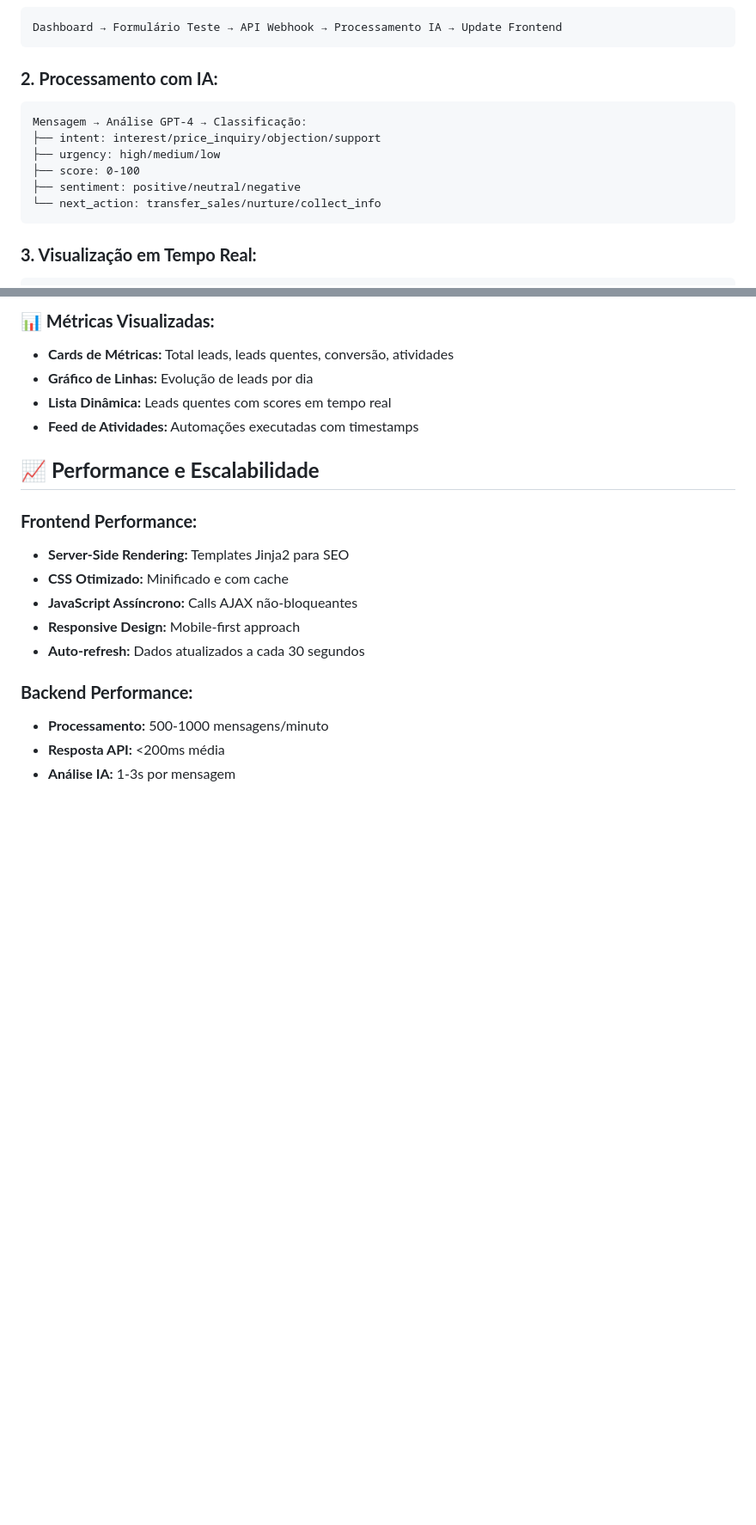
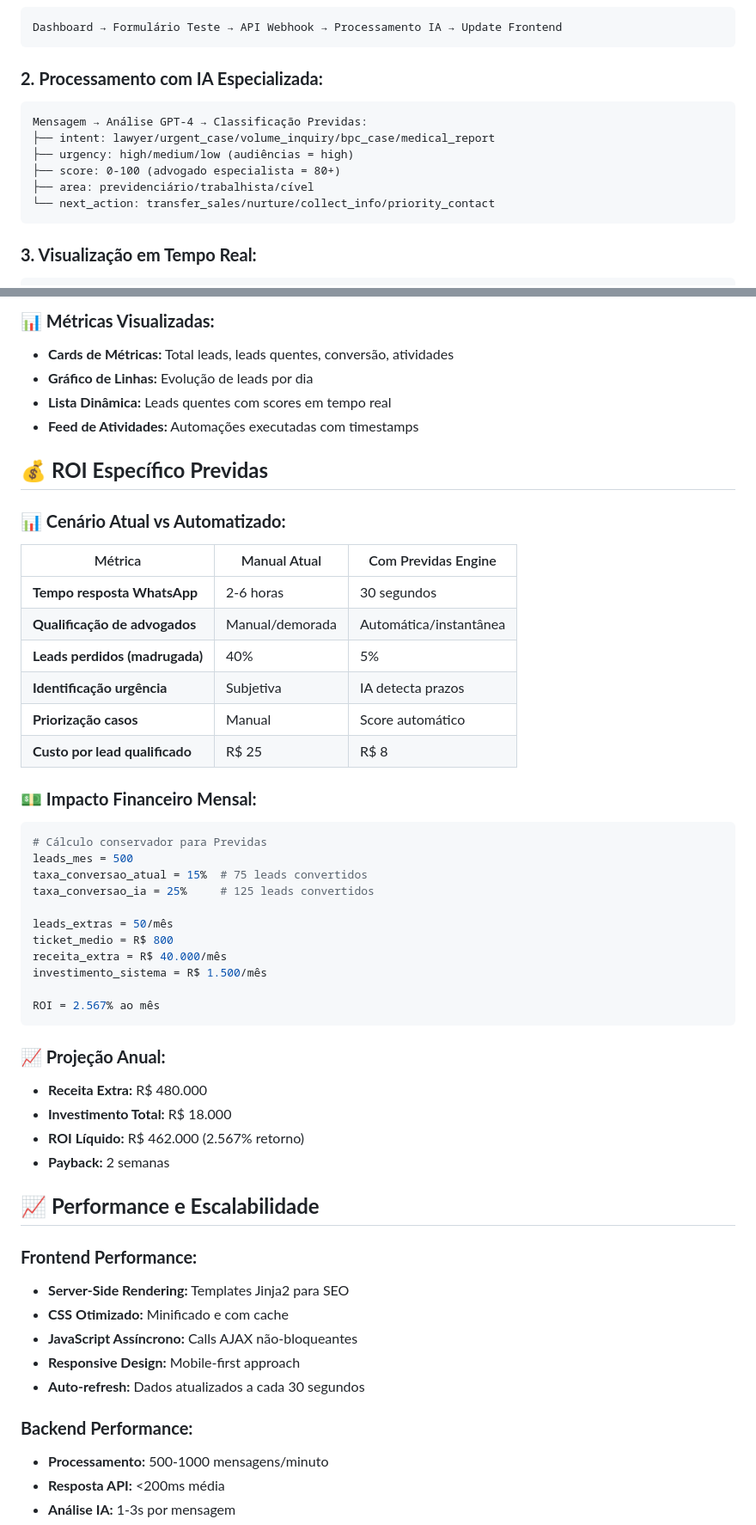
Before and after one commit to RaquelFonsec/previdas-automation, a Markdown page: README.md, 2 parts joined by grey strips. Shown: that part at 86% size. Rendered like a GitHub page; blank space fills up the shorter version.

````diff
--- a/README.md
+++ b/README.md
@@ -276,14 +301,14 @@ previdas-automation/
 Dashboard → Formulário Teste → API Webhook → Processamento IA → Update Frontend
 ```
 
-### **2. Processamento com IA:**
+### **2. Processamento com IA Especializada:**
 ```
-Mensagem → Análise GPT-4 → Classificação:
-├── intent: interest/price_inquiry/objection/support
-├── urgency: high/medium/low
-├── score: 0-100
-├── sentiment: positive/neutral/negative
-└── next_action: transfer_sales/nurture/collect_info
+Mensagem → Análise GPT-4 → Classificação Previdas:
+├── intent: lawyer/urgent_case/volume_inquiry/bpc_case/medical_report
+├── urgency: high/medium/low (audiências = high)
+├── score: 0-100 (advogado especialista = 80+)
+├── area: previdenciário/trabalhista/cível
+└── next_action: transfer_sales/nurture/collect_info/priority_contact
 ```
 
 ### **3. Visualização em Tempo Real:**
@@ -311,6 +336,40 @@ Lista Leads → Filtros → Detalhes → Ações Manuais → Histórico Completo
 - **Gráfico de Linhas:** Evolução de leads por dia
 - **Lista Dinâmica:** Leads quentes com scores em tempo real
 - **Feed de Atividades:** Automações executadas com timestamps
+
+## 💰 **ROI Específico Previdas**
+
+### **📊 Cenário Atual vs Automatizado:**
+
+| Métrica | Manual Atual | Com Previdas Engine |
+|---------|-------------|-------------------|
+| **Tempo resposta WhatsApp** | 2-6 horas | 30 segundos |
+| **Qualificação de advogados** | Manual/demorada | Automática/instantânea |
+| **Leads perdidos (madrugada)** | 40% | 5% |
+| **Identificação urgência** | Subjetiva | IA detecta prazos |
+| **Priorização casos** | Manual | Score automático |
+| **Custo por lead qualificado** | R$ 25 | R$ 8 |
+
+### **💵 Impacto Financeiro Mensal:**
+```python
+# Cálculo conservador para Previdas
+leads_mes = 500
+taxa_conversao_atual = 15%  # 75 leads convertidos
+taxa_conversao_ia = 25%     # 125 leads convertidos
+
+leads_extras = 50/mês
+ticket_medio = R$ 800
+receita_extra = R$ 40.000/mês
+investimento_sistema = R$ 1.500/mês
+
+ROI = 2.567% ao mês
+```
+
+### **📈 Projeção Anual:**
+- **Receita Extra:** R$ 480.000
+- **Investimento Total:** R$ 18.000
+- **ROI Líquido:** R$ 462.000 (2.567% retorno)
+- **Payback:** 2 semanas
 
 ## 📈 **Performance e Escalabilidade**
 
````
Also changed, not shown: other parts of README.md (+78 -39 lines).
